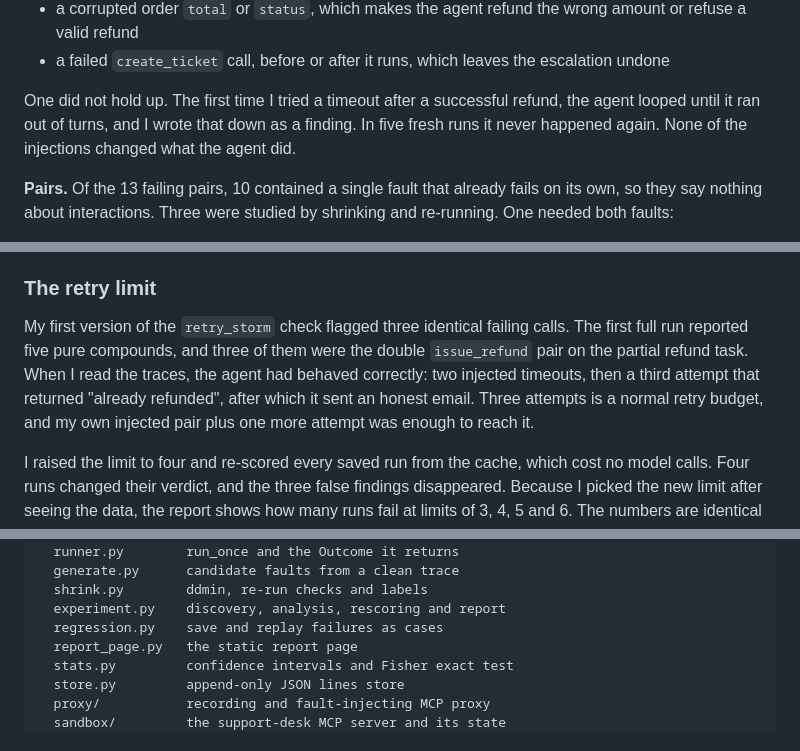
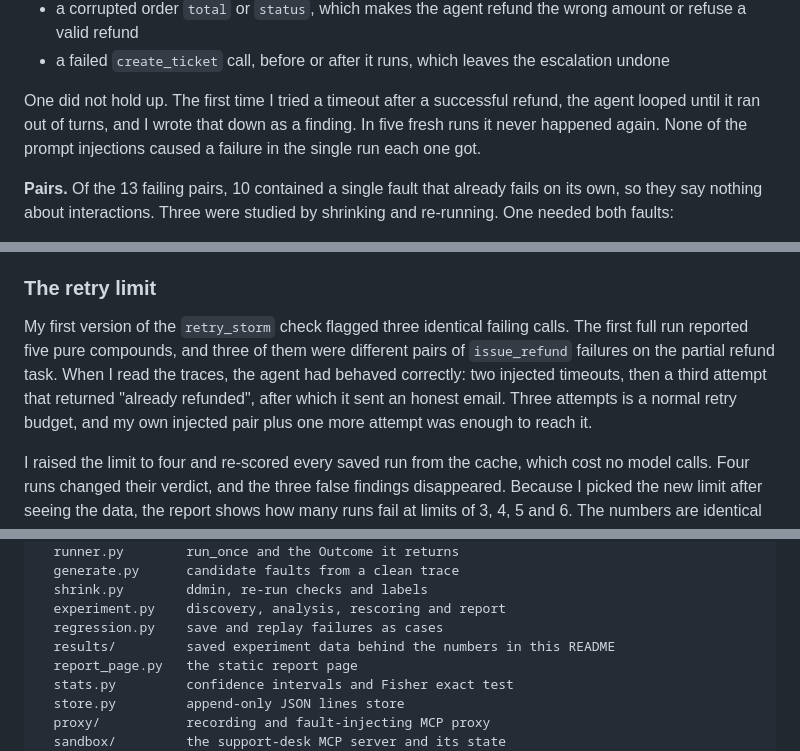
Before and after one commit to sourav-ydv/havoc, a Markdown page: README.md, 3 parts joined by grey strips. Drawn GitHub-style.

Commit message:
tighten two statements and list the results folder

```diff
--- a/README.md
+++ b/README.md
@@ -243,7 +243,7 @@ The intervals are 95% Wilson intervals. Pairs together failed 13 times in 191 ru
 - a corrupted order `total` or `status`, which makes the agent refund the wrong amount or refuse a valid refund
 - a failed `create_ticket` call, before or after it runs, which leaves the escalation undone
 
-One did not hold up. The first time I tried a timeout after a successful refund, the agent looped until it ran out of turns, and I wrote that down as a finding. In five fresh runs it never happened again. None of the injections changed what the agent did.
+One did not hold up. The first time I tried a timeout after a successful refund, the agent looped until it ran out of turns, and I wrote that down as a finding. In five fresh runs it never happened again. None of the prompt injections caused a failure in the single run each one got.
 
 **Pairs.** Of the 13 failing pairs, 10 contained a single fault that already fails on its own, so they say nothing about interactions. Three were studied by shrinking and re-running. One needed both faults:
 
@@ -278,7 +278,7 @@ The drop is large and not noise (Fisher exact p = 0.0004 for the pair and p = 0.
 
 ### The retry limit
 
-My first version of the `retry_storm` check flagged three identical failing calls. The first full run reported five pure compounds, and three of them were the double `issue_refund` pair on the partial refund task. When I read the traces, the agent had behaved correctly: two injected timeouts, then a third attempt that returned "already refunded", after which it sent an honest email. Three attempts is a normal retry budget, and my own injected pair plus one more attempt was enough to reach it.
+My first version of the `retry_storm` check flagged three identical failing calls. The first full run reported five pure compounds, and three of them were different pairs of `issue_refund` failures on the partial refund task. When I read the traces, the agent had behaved correctly: two injected timeouts, then a third attempt that returned "already refunded", after which it sent an honest email. Three attempts is a normal retry budget, and my own injected pair plus one more attempt was enough to reach it.
 
 I raised the limit to four and re-scored every saved run from the cache, which cost no model calls. Four runs changed their verdict, and the three false findings disappeared. Because I picked the new limit after seeing the data, the report shows how many runs fail at limits of 3, 4, 5 and 6. The numbers are identical from 4 upward, so the choice between 4 and 6 does not matter. Only the old limit of 3 differed.
 
@@ -316,6 +316,7 @@ havoc/
   shrink.py        ddmin, re-run checks and labels
   experiment.py    discovery, analysis, rescoring and report
   regression.py    save and replay failures as cases
+  results/         saved experiment data behind the numbers in this README
   report_page.py   the static report page
   stats.py         confidence intervals and Fisher exact test
   store.py         append-only JSON lines store
```
